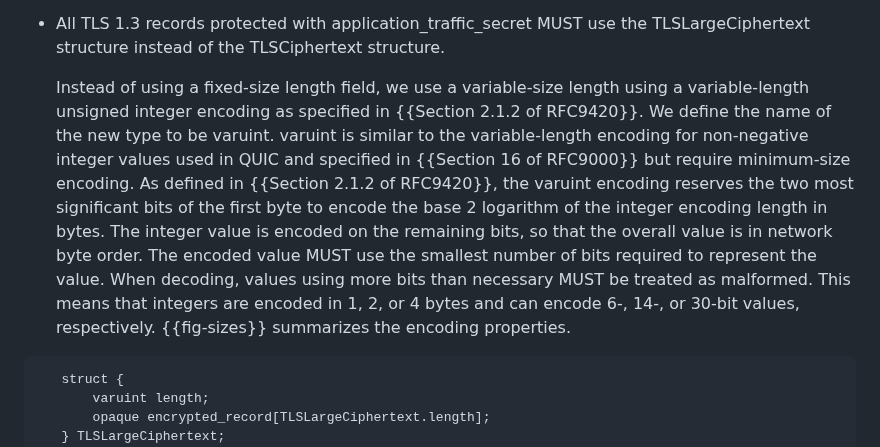
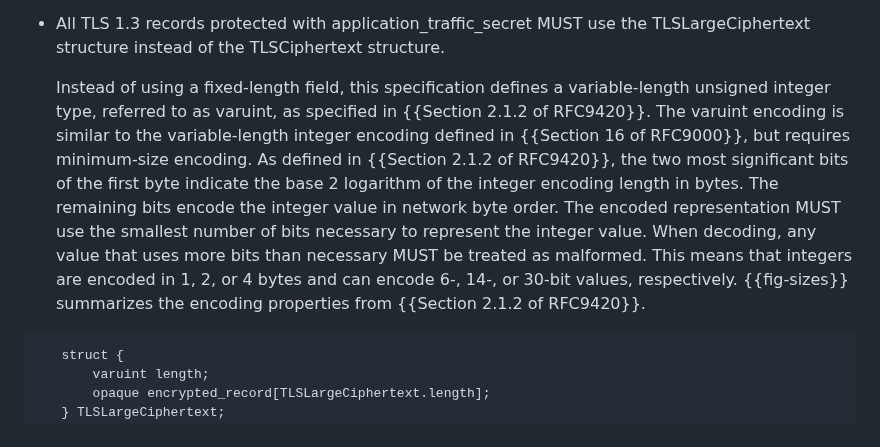
Before and after one commit to tlswg/super-jumbo-record-limit, a Markdown page: draft-ietf-tls-super-jumbo-record-limit.md, the part around the change. GitHub-like rendering.

```diff
--- a/draft-ietf-tls-super-jumbo-record-limit.md
+++ b/draft-ietf-tls-super-jumbo-record-limit.md
@@ -94,7 +94,7 @@ When the "large_record_size_limit" extension is negotiated:
 
 * All TLS 1.3 records protected with application_traffic_secret MUST use the TLSLargeCiphertext structure instead of the TLSCiphertext structure.
 
-  Instead of using a fixed-size length field, we use a variable-size length using a variable-length unsigned integer encoding as specified in {{Section 2.1.2 of RFC9420}}. We define the name of the new type to be varuint. varuint is similar to the variable-length encoding for non-negative integer values used in QUIC and specified in {{Section 16 of RFC9000}} but require minimum-size encoding. As defined in {{Section 2.1.2 of RFC9420}}, the varuint encoding reserves the two most significant bits of the first byte to encode the base 2 logarithm of the integer encoding length in bytes. The integer value is encoded on the remaining bits, so that the overall value is in network byte order. The encoded value MUST use the smallest number of bits required to represent the value. When decoding, values using more bits than necessary MUST be treated as malformed. This means that integers are encoded in 1, 2, or 4 bytes and can encode 6-, 14-, or 30-bit values, respectively. {{fig-sizes}} summarizes the encoding properties.
+  Instead of using a fixed-length field, this specification defines a variable-length unsigned integer type, referred to as varuint, as specified in {{Section 2.1.2 of RFC9420}}. The varuint encoding is similar to the variable-length integer encoding defined in {{Section 16 of RFC9000}}, but requires minimum-size encoding. As defined in {{Section 2.1.2 of RFC9420}}, the two most significant bits of the first byte indicate the base 2 logarithm of the integer encoding length in bytes. The remaining bits encode the integer value in network byte order. The encoded representation MUST use the smallest number of bits necessary to represent the integer value. When decoding, any value that uses more bits than necessary MUST be treated as malformed. This means that integers are encoded in 1, 2, or 4 bytes and can encode 6-, 14-, or 30-bit values, respectively. {{fig-sizes}} summarizes the encoding properties from {{Section 2.1.2 of RFC9420}}.
 
 ~~~~~~~~
    struct {
```
